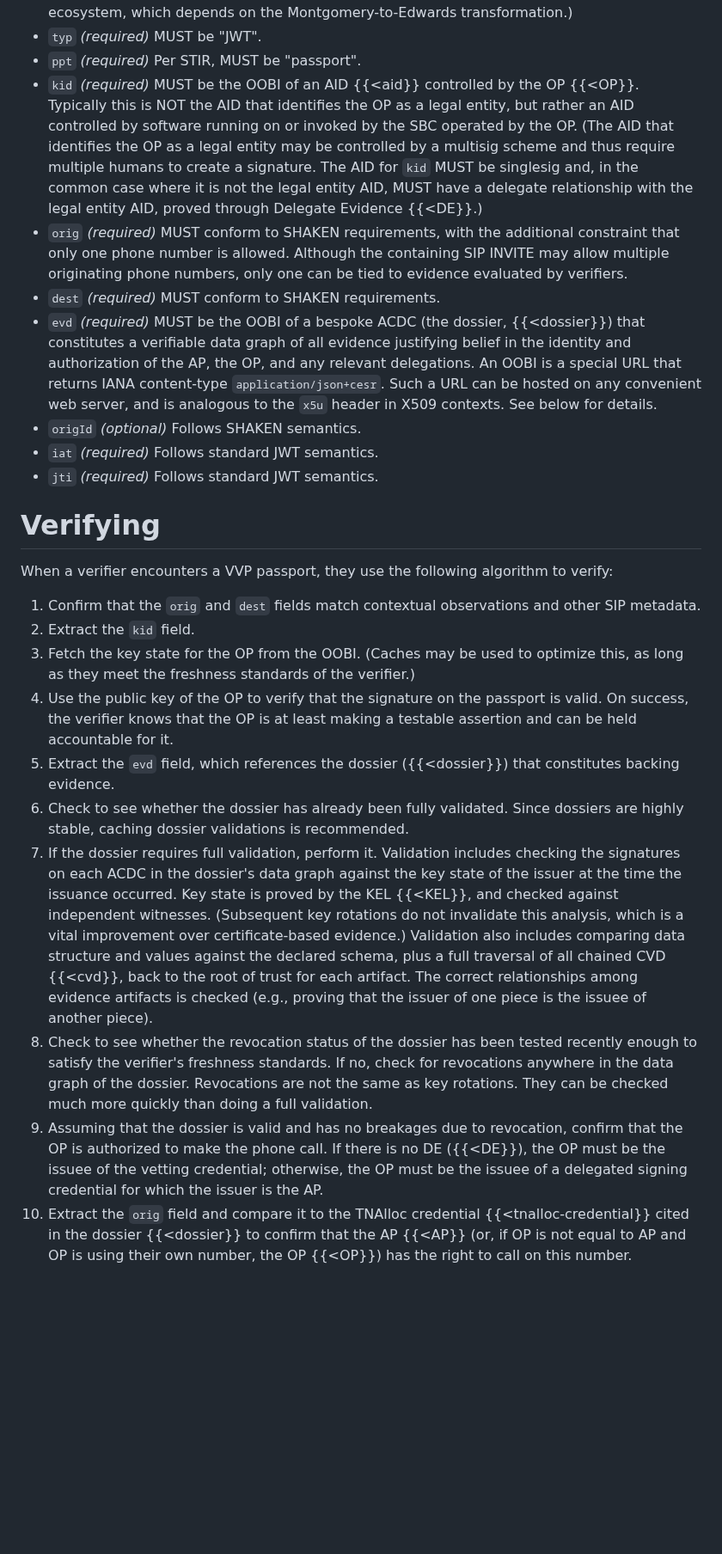
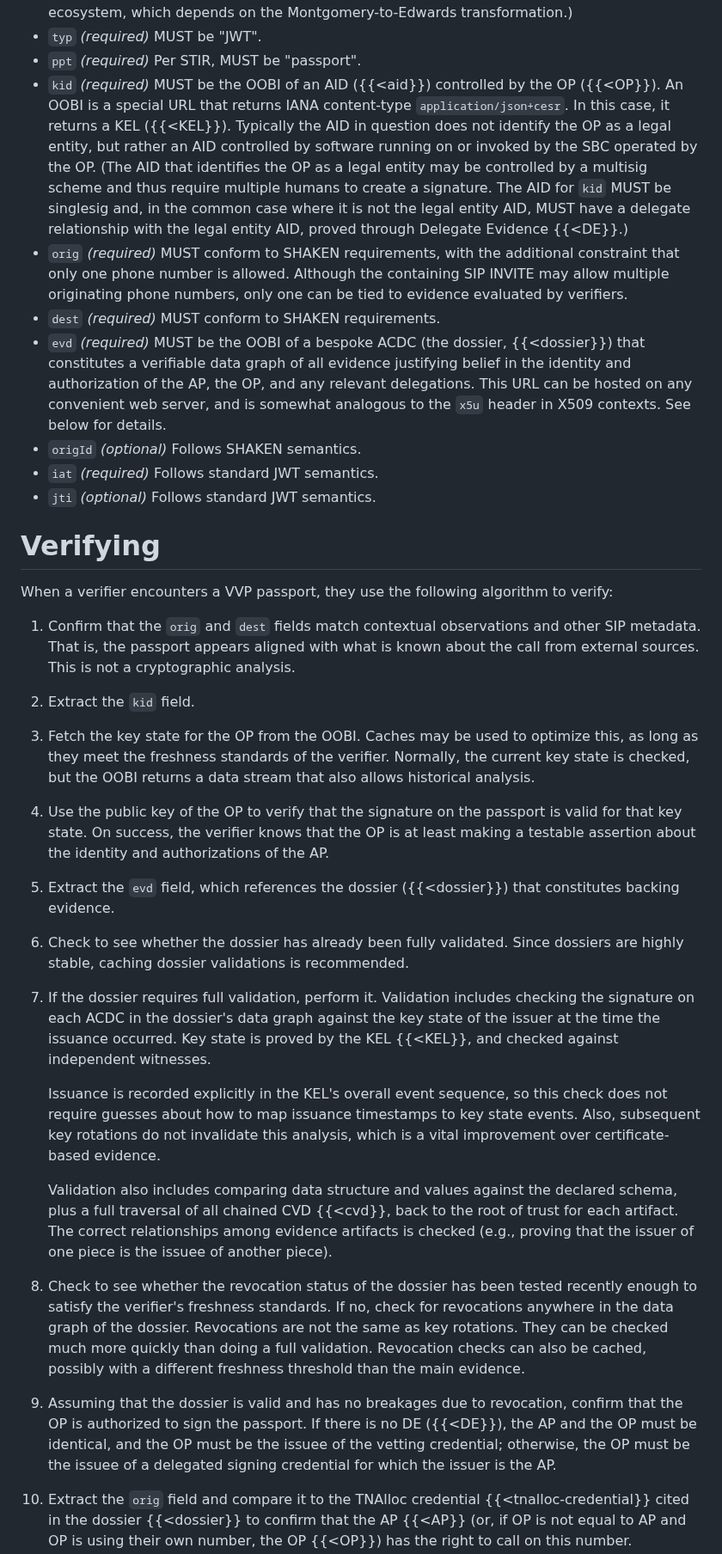
Before and after one commit to edeykholt/vvp, a Markdown page: draft-hardman-verifiable-voice-protocol.md, the part around one of its changes. Shown at 86% size. GitHub-like rendering; blank space fills up the shorter version.

```diff
--- a/draft-hardman-verifiable-voice-protocol.md
+++ b/draft-hardman-verifiable-voice-protocol.md
@@ -209,25 +233,29 @@ The semantics of the fields are:
 * `alg` *(required)* MUST be "EdDSA". Standardizing on one scheme prevents jurisdictions with incompatible or weaker cryptography. The RSA, HMAC, and ES256 algorithms MUST NOT be used. (This choice is motivated by compatibility with the vLEI and its associated ACDC ecosystem, which depends on the Montgomery-to-Edwards transformation.)
 * `typ` *(required)* MUST be "JWT".
 * `ppt` *(required)* Per STIR, MUST be "passport".
-* `kid` *(required)* MUST be the OOBI of an AID {{<aid}} controlled by the OP {{<OP}}. Typically this is NOT the AID that identifies the OP as a legal entity, but rather an AID controlled by software running on or invoked by the SBC operated by the OP. (The AID that identifies the OP as a legal entity may be controlled by a multisig scheme and thus require multiple humans to create a signature. The AID for `kid` MUST be singlesig and, in the common case where it is not the legal entity AID, MUST have a delegate relationship with the legal entity AID, proved through Delegate Evidence {{<DE}}.)
+* `kid` *(required)* MUST be the OOBI of an AID ({{<aid}}) controlled by the OP ({{<OP}}). An OOBI is a special URL that returns IANA content-type `application/json+cesr`. In this case, it returns a KEL ({{<KEL}}). Typically the AID in question does not identify the OP as a legal entity, but rather an AID controlled by software running on or invoked by the SBC operated by the OP. (The AID that identifies the OP as a legal entity may be controlled by a multisig scheme and thus require multiple humans to create a signature. The AID for `kid` MUST be singlesig and, in the common case where it is not the legal entity AID, MUST have a delegate relationship with the legal entity AID, proved through Delegate Evidence {{<DE}}.)
 * `orig` *(required)* MUST conform to SHAKEN requirements, with the additional constraint that only one phone number is allowed. Although the containing SIP INVITE may allow multiple originating phone numbers, only one can be tied to evidence evaluated by verifiers.
 * `dest` *(required)* MUST conform to SHAKEN requirements.
-* `evd` *(required)* MUST be the OOBI of a bespoke ACDC (the dossier, {{<dossier}}) that constitutes a verifiable data graph of all evidence justifying belief in the identity and authorization of the AP, the OP, and any relevant delegations. An OOBI is a special URL that returns IANA content-type `application/json+cesr`. Such a URL can be hosted on any convenient web server, and is analogous to the `x5u` header in X509 contexts. See below for details.
+* `evd` *(required)* MUST be the OOBI of a bespoke ACDC (the dossier, {{<dossier}}) that constitutes a verifiable data graph of all evidence justifying belief in the identity and authorization of the AP, the OP, and any relevant delegations. This URL can be hosted on any convenient web server, and is somewhat analogous to the `x5u` header in X509 contexts. See below for details.
 * `origId` *(optional)* Follows SHAKEN semantics.
 * `iat` *(required)* Follows standard JWT semantics.
-* `jti` *(required)* Follows standard JWT semantics.
+* `jti` *(optional)* Follows standard JWT semantics.
 
 # Verifying
 
 When a verifier encounters a VVP passport, they use the following algorithm to verify:
 
-1. Confirm that the `orig` and `dest` fields match contextual observations and other SIP metadata.
+1. Confirm that the `orig` and `dest` fields match contextual observations and other SIP metadata. That is, the passport appears aligned with what is known about the call from external sources. This is not a cryptographic analysis.
 1. Extract the `kid` field.
-1. Fetch the key state for the OP from the OOBI. (Caches may be used to optimize this, as long as they meet the freshness standards of the verifier.)
-1. Use the public key of the OP to verify that the signature on the passport is valid. On success, the verifier knows that the OP is at least making a testable assertion and can be held accountable for it.
+1. Fetch the key state for the OP from the OOBI. Caches may be used to optimize this, as long as they meet the freshness standards of the verifier. Normally, the current key state is checked, but the OOBI returns a data stream that also allows historical analysis.
+1. Use the public key of the OP to verify that the signature on the passport is valid for that key state. On success, the verifier knows that the OP is at least making a testable assertion about the identity and authorizations of the AP.
 1. Extract the `evd` field, which references the dossier ({{<dossier}}) that constitutes backing evidence.
 1. Check to see whether the dossier has already been fully validated. Since dossiers are highly stable, caching dossier validations is recommended.
-1. If the dossier requires full validation, perform it. Validation includes checking the signatures on each ACDC in the dossier's data graph against the key state of the issuer at the time the issuance occurred. Key state is proved by the KEL {{<KEL}}, and checked against independent witnesses. (Subsequent key rotations do not invalidate this analysis, which is a vital improvement over certificate-based evidence.) Validation also includes comparing data structure and values against the declared schema, plus a full traversal of all chained CVD {{<cvd}}, back to the root of trust for each artifact. The correct relationships among evidence artifacts is checked (e.g., proving that the issuer of one piece is the issuee of another piece).
-1. Check to see whether the revocation status of the dossier has been tested recently enough to satisfy the verifier's freshness standards. If no, check for revocations anywhere in the data graph of the dossier. Revocations are not the same as key rotations. They can be checked much more quickly than doing a full validation.
-1. Assuming that the dossier is valid and has no breakages due to revocation, confirm that the OP is authorized to make the phone call. If there is no DE ({{<DE}}), the OP must be the issuee of the vetting credential; otherwise, the OP must be the issuee of a delegated signing credential for which the issuer is the AP.
+1. If the dossier requires full validation, perform it. Validation includes checking the signature on each ACDC in the dossier's data graph against the key state of the issuer at the time the issuance occurred. Key state is proved by the KEL {{<KEL}}, and checked against independent witnesses.
+
+    Issuance is recorded explicitly in the KEL's overall event sequence, so this check does not require guesses about how to map issuance timestamps to key state events. Also, subsequent key rotations do not invalidate this analysis, which is a vital improvement over certificate-based evidence.
+
+    Validation also includes comparing data structure and values against the declared schema, plus a full traversal of all chained CVD {{<cvd}}, back to the root of trust for each artifact. The correct relationships among evidence artifacts is checked (e.g., proving that the issuer of one piece is the issuee of another piece).
+1. Check to see whether the revocation status of the dossier has been tested recently enough to satisfy the verifier's freshness standards. If no, check for revocations anywhere in the data graph of the dossier. Revocations are not the same as key rotations. They can be checked much more quickly than doing a full validation. Revocation checks can also be cached, possibly with a different freshness threshold than the main evidence.
+1. Assuming that the dossier is valid and has no breakages due to revocation, confirm that the OP is authorized to sign the passport. If there is no DE ({{<DE}}), the AP and the OP must be identical, and the OP must be the issuee of the vetting credential; otherwise, the OP must be the issuee of a delegated signing credential for which the issuer is the AP.
 1. Extract the `orig` field and compare it to the TNAlloc credential {{<tnalloc-credential}} cited in the dossier {{<dossier}} to confirm that the AP {{<AP}} (or, if OP is not equal to AP and OP is using their own number, the OP {{<OP}}) has the right to call on this number.
```
Also changed, not shown: other parts of draft-hardman-verifiable-voice-protocol.md (+47 -25 lines).
